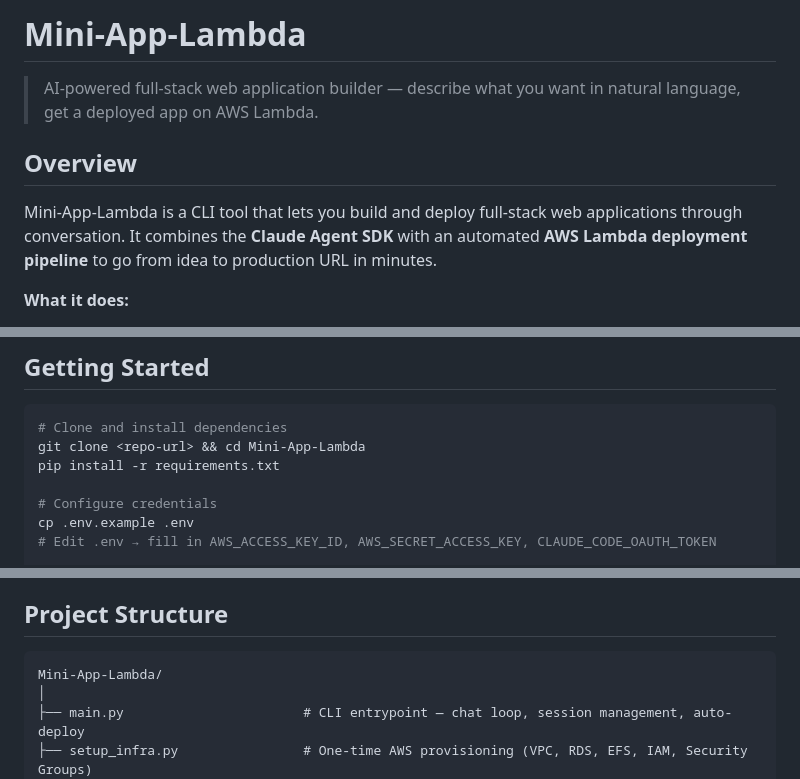
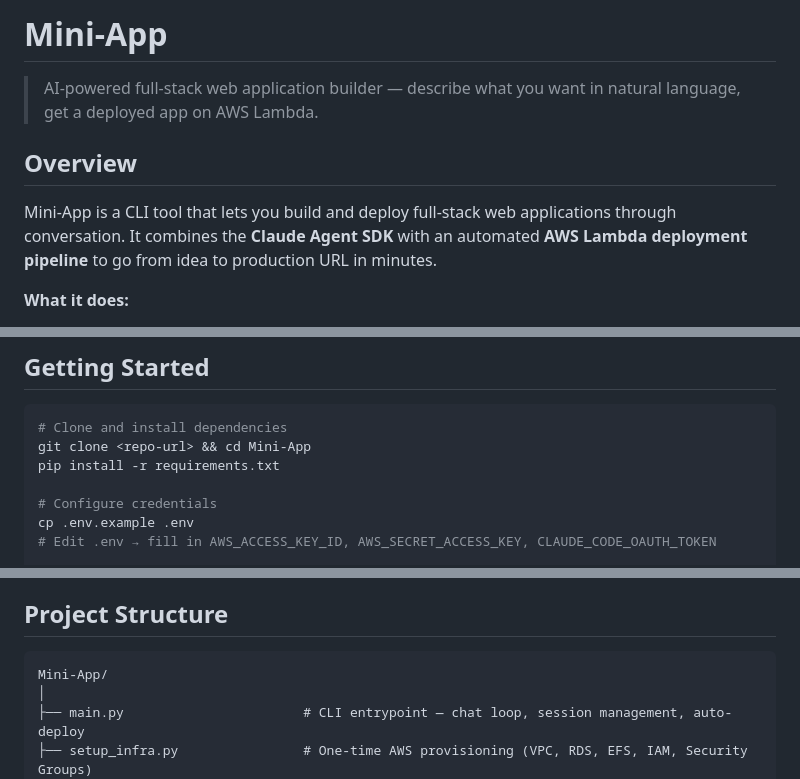
Before and after one commit to Sgm27/Mini-App, a Markdown page: README.md, 3 parts joined by grey strips. GitHub-like rendering.

````diff
--- a/README.md
+++ b/README.md
@@ -1,10 +1,10 @@
-# Mini-App-Lambda
+# Mini-App
 
 > AI-powered full-stack web application builder — describe what you want in natural language, get a deployed app on AWS Lambda.
 
 ## Overview
 
-Mini-App-Lambda is a CLI tool that lets you build and deploy full-stack web applications through conversation. It combines the **Claude Agent SDK** with an automated **AWS Lambda deployment pipeline** to go from idea to production URL in minutes.
+Mini-App is a CLI tool that lets you build and deploy full-stack web applications through conversation. It combines the **Claude Agent SDK** with an automated **AWS Lambda deployment pipeline** to go from idea to production URL in minutes.
 
 **What it does:**
 1. You describe the app you want in plain language
@@ -54,7 +54,7 @@ Mini-App-Lambda is a CLI tool that lets you build and deploy full-stack web appl
 
 ```bash
 # Clone and install dependencies
-git clone <repo-url> && cd Mini-App-Lambda
+git clone <repo-url> && cd Mini-App
 pip install -r requirements.txt
 
 # Configure credentials
@@ -106,7 +106,7 @@ Claude: (autonomously writes backend routes, models, schemas, frontend UI, datab
 ## Project Structure
 
 ```
-Mini-App-Lambda/
+Mini-App/
 │
 ├── main.py                       # CLI entrypoint — chat loop, session management, auto-deploy
 ├── setup_infra.py                # One-time AWS provisioning (VPC, RDS, EFS, IAM, Security Groups)
````
